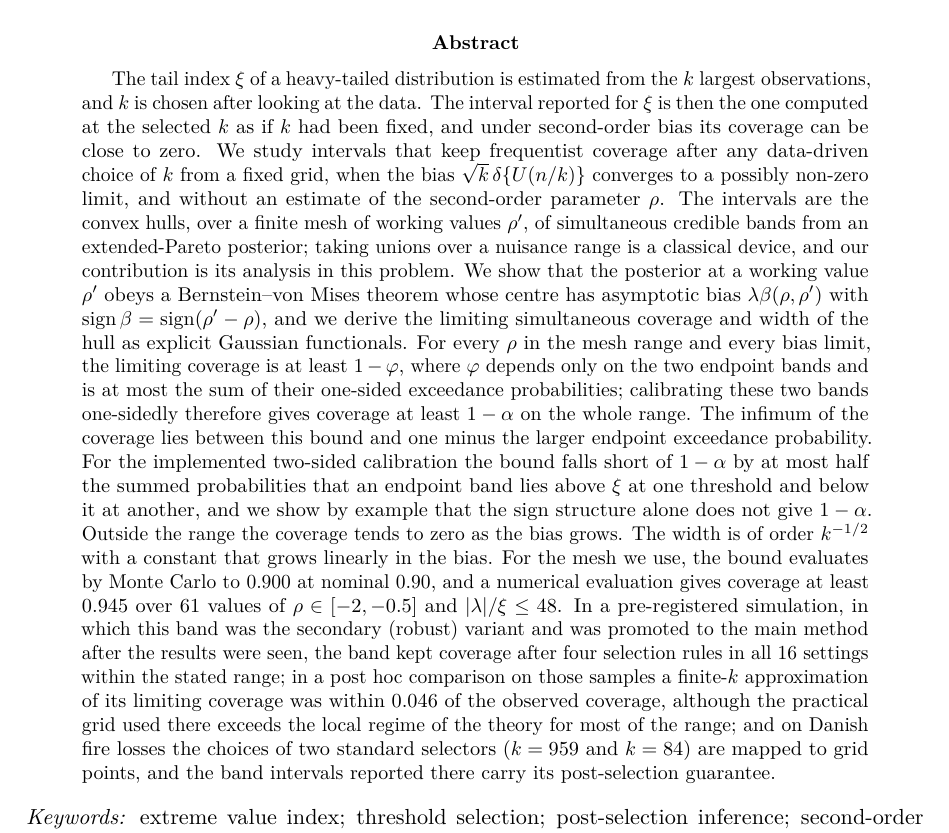
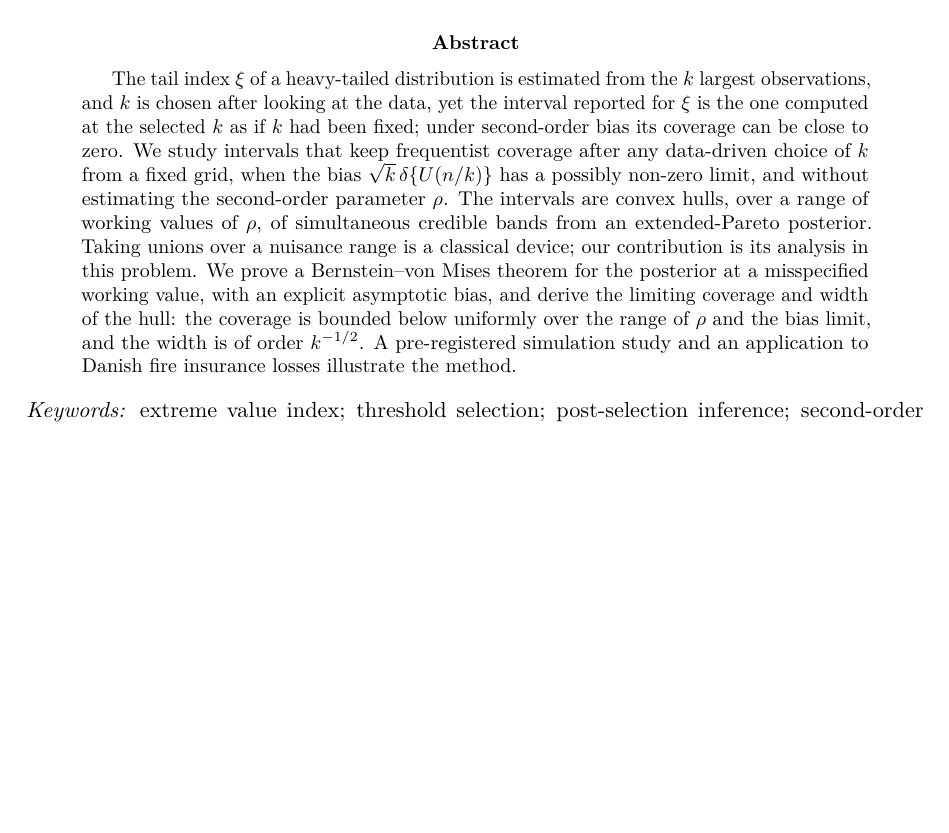
Before and after one commit to EllenSyuu/tailfm-union-band, a LaTeX paper (paper/preprint/main.tex): part of page 1 of 21, cut so that both start at the same text, the shorter picture padded with empty space. Compiled offline with pdfLaTeX.

Commit message:
Paper source: shorten abstract to problem, construction and main results

```diff
--- a/paper/preprint/main.tex
+++ b/paper/preprint/main.tex
@@ -40,7 +40,7 @@
 \maketitle
 
 \begin{abstract}
-The tail index $\xi$ of a heavy-tailed distribution is estimated from the $k$ largest observations, and $k$ is chosen after looking at the data. The interval reported for $\xi$ is then the one computed at the selected $k$ as if $k$ had been fixed, and under second-order bias its coverage can be close to zero. We study intervals that keep frequentist coverage after any data-driven choice of $k$ from a fixed grid, when the bias $\sqrt{k}\,\delta\{U(n/k)\}$ converges to a possibly non-zero limit, and without an estimate of the second-order parameter $\rho$. The intervals are the convex hulls, over a finite mesh of working values $\rho'$, of simultaneous credible bands from an extended-Pareto posterior; taking unions over a nuisance range is a classical device, and our contribution is its analysis in this problem. We show that the posterior at a working value $\rho'$ obeys a Bernstein--von Mises theorem whose centre has asymptotic bias $\lambda\beta(\rho,\rho')$ with $\operatorname{sign}\beta=\operatorname{sign}(\rho'-\rho)$, and we derive the limiting simultaneous coverage and width of the hull as explicit Gaussian functionals. For every $\rho$ in the mesh range and every bias limit, the limiting coverage is at least $1-\varphi$, where $\varphi$ depends only on the two endpoint bands and is at most the sum of their one-sided exceedance probabilities; calibrating these two bands one-sidedly therefore gives coverage at least $1-\alpha$ on the whole range. The infimum of the coverage lies between this bound and one minus the larger endpoint exceedance probability. For the implemented two-sided calibration the bound falls short of $1-\alpha$ by at most half the summed probabilities that an endpoint band lies above $\xi$ at one threshold and below it at another, and we show by example that the sign structure alone does not give $1-\alpha$. Outside the range the coverage tends to zero as the bias grows. The width is of order $k^{-1/2}$ with a constant that grows linearly in the bias. For the mesh we use, the bound evaluates by Monte Carlo to \boundTwo{} at nominal $0.90$, and a numerical evaluation gives coverage at least \GammaMinR{} over \nRhoEval{} values of $\rho\in[-2,-0.5]$ and $|\lambda|/\xi\le\lamMax$. In a pre-registered simulation, in which this band was the secondary (robust) variant and was promoted to the main method after the results were seen, the band kept coverage after four selection rules in all \nCellsIn{} settings within the stated range; in a post hoc comparison on those samples a finite-$k$ approximation of its limiting coverage was within \diffAbsMax{} of the observed coverage, although the practical grid used there exceeds the local regime of the theory for most of the range; and on Danish fire losses the choices of two standard selectors ($k=\danishSamsee$ and $k=\danishGH$) are mapped to grid points, and the band intervals reported there carry its post-selection guarantee.
+The tail index $\xi$ of a heavy-tailed distribution is estimated from the $k$ largest observations, and $k$ is chosen after looking at the data, yet the interval reported for $\xi$ is the one computed at the selected $k$ as if $k$ had been fixed; under second-order bias its coverage can be close to zero. We study intervals that keep frequentist coverage after any data-driven choice of $k$ from a fixed grid, when the bias $\sqrt{k}\,\delta\{U(n/k)\}$ has a possibly non-zero limit, and without estimating the second-order parameter $\rho$. The intervals are convex hulls, over a range of working values of $\rho$, of simultaneous credible bands from an extended-Pareto posterior. Taking unions over a nuisance range is a classical device; our contribution is its analysis in this problem. We prove a Bernstein--von Mises theorem for the posterior at a misspecified working value, with an explicit asymptotic bias, and derive the limiting coverage and width of the hull: the coverage is bounded below uniformly over the range of $\rho$ and the bias limit, and the width is of order $k^{-1/2}$. A pre-registered simulation study and an application to Danish fire insurance losses illustrate the method.
 \end{abstract}
 
 \noindent\textit{Keywords:} extreme value index; threshold selection; post-selection inference; second-order regular variation; Bernstein--von Mises theorem; extended Pareto distribution.
```
